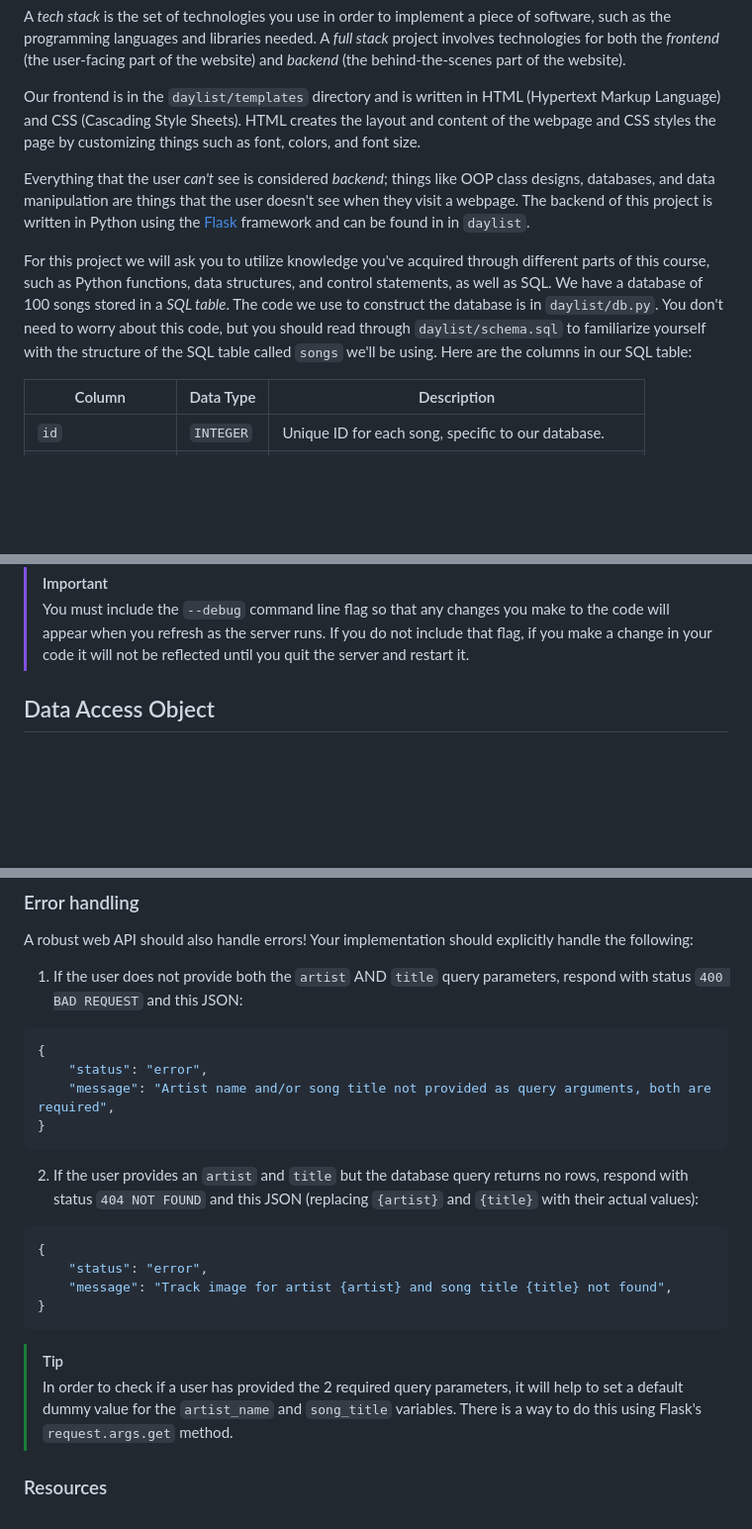
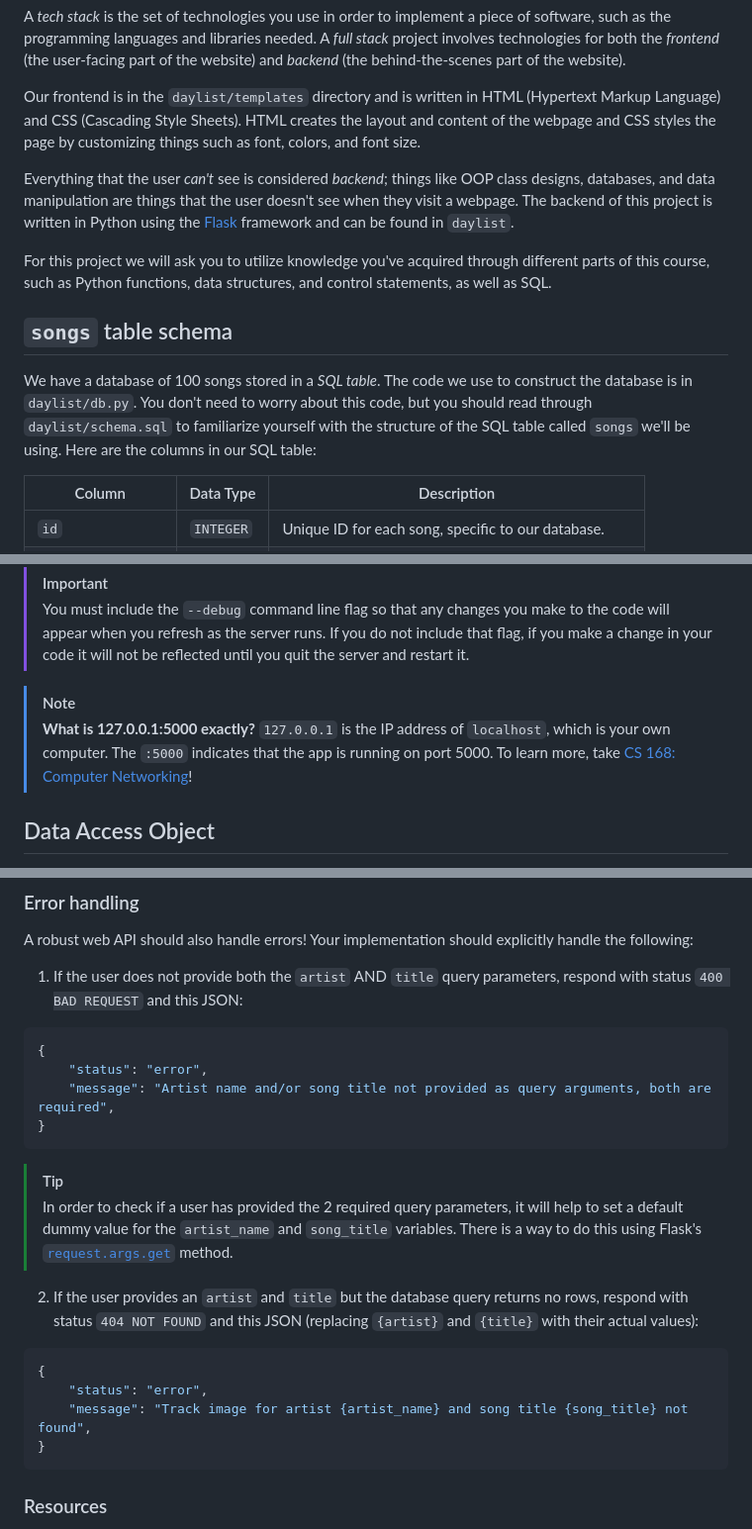
Before and after one commit to abigailrb03/cs294-project, a Markdown page: src/project/README.md, 3 parts joined by grey strips. Shown: that part at 99% size. Rendered like a GitHub page; blank space fills up the shorter version.

Commit message:
Update student spec based on remaining peer review feedback

````diff
--- a/src/project/README.md
+++ b/src/project/README.md
@@ -37,9 +38,13 @@ A *tech stack* is the set of technologies you use in order to implement a piece
 
 Our frontend is in the `daylist/templates` directory and is written in HTML (Hypertext Markup Language) and CSS (Cascading Style Sheets). HTML creates the layout and content of the webpage and CSS styles the page by customizing things such as font, colors, and font size.
 
-Everything that the user *can't* see is considered *backend*; things like OOP class designs, databases, and data manipulation are things that the user doesn't see when they visit a webpage. The backend of this project is written in Python using the [Flask](https://flask.palletsprojects.com/en/stable/) framework and can be found in in `daylist`.
+Everything that the user *can't* see is considered *backend*; things like OOP class designs, databases, and data manipulation are things that the user doesn't see when they visit a webpage. The backend of this project is written in Python using the [Flask](https://flask.palletsprojects.com/en/stable/) framework and can be found in `daylist`.
 
-For this project we will ask you to utilize knowledge you've acquired through different parts of this course, such as Python functions, data structures, and control statements, as well as SQL. We have a database of 100 songs stored in a *SQL table*. The code we use to construct the database is in `daylist/db.py`. You don't need to worry about this code, but you should read through `daylist/schema.sql` to familiarize yourself with the structure of the SQL table called `songs` we'll be using. Here are the columns in our SQL table:
+For this project we will ask you to utilize knowledge you've acquired through different parts of this course, such as Python functions, data structures, and control statements, as well as SQL.
+
+## `songs` table schema
+
+We have a database of 100 songs stored in a *SQL table*. The code we use to construct the database is in `daylist/db.py`. You don't need to worry about this code, but you should read through `daylist/schema.sql` to familiarize yourself with the structure of the SQL table called `songs` we'll be using. Here are the columns in our SQL table:
 
 | Column             | Data Type   | Description                                           |
 | ------------------ | ----------- | ----------------------------------------------------- |
@@ -127,6 +132,11 @@ You can keep this local web server running as you work on the project. Whenever
 
 > [!IMPORTANT]
 > You must include the `--debug` command line flag so that any changes you make to the code will appear when you refresh as the server runs. If you do not include that flag, if you make a change in your code it will not be reflected until you quit the server and restart it.
+
+> [!NOTE]
+> **What is 127.0.0.1:5000 exactly?** `127.0.0.1` is the IP address of `localhost`, which is your own computer.
+> The `:5000` indicates that the app is running on port 5000.
+> To learn more, take [CS 168: Computer Networking](https://cs168.io)!
 
 ## Data Access Object
 
@@ -325,17 +335,17 @@ A robust web API should also handle errors! Your implementation should explicitl
 }
 ```
 
+> [!TIP]
+> In order to check if a user has provided the 2 required query parameters, it will help to set a default dummy value for the `artist_name` and `song_title` variables. There is a way to do this using Flask's [`request.args.get`](https://flask.palletsprojects.com/en/stable/quickstart/#accessing-request-data) method.
+
 2. If the user provides an `artist` and `title` but the database query returns no rows, respond with status `404 NOT FOUND` and this JSON (replacing `{artist}` and `{title}` with their actual values):
 
 ```json
 {
     "status": "error",
-    "message": "Track image for artist {artist} and song title {title} not found",
+    "message": "Track image for artist {artist_name} and song title {song_title} not found",
 }
 ```
-
-> [!TIP]
-> In order to check if a user has provided the 2 required query parameters, it will help to set a default dummy value for the `artist_name` and `song_title` variables. There is a way to do this using Flask's `request.args.get` method.
 
 ### Resources
 
````
Also changed, not shown: other parts of src/project/README.md (+4 -1 lines).
